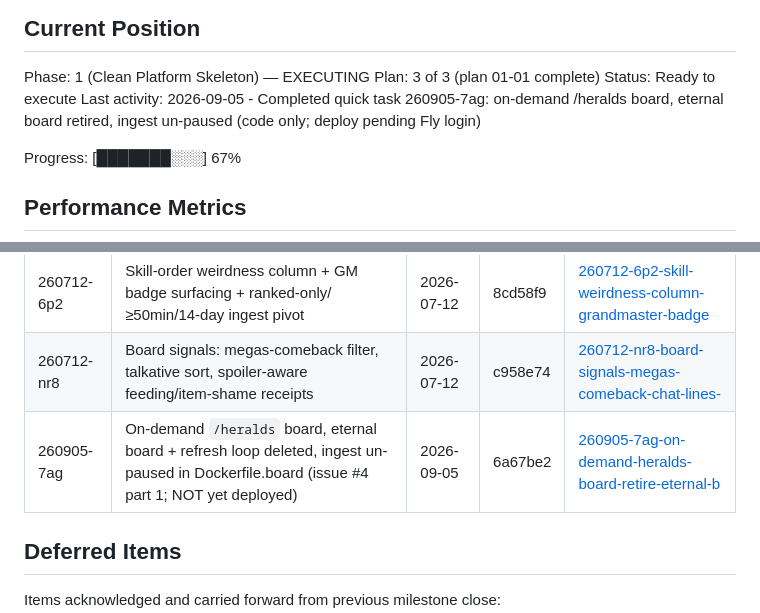
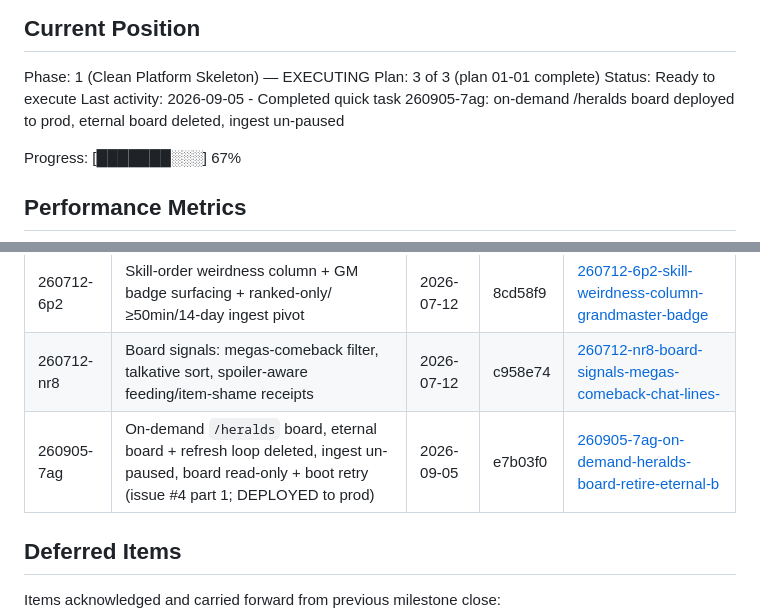
Before and after one commit to clsandoval/herald-scraper-bot, a Markdown page: .planning/STATE.md, 2 parts joined by grey strips. Rendered like a GitHub page.

Commit message:
docs(quick-260905-7ag): deployed; record boot-lock fixes
Co-Authored-By: Claude Fable 5.1 <noreply@anthropic.com>

```diff
--- a/.planning/STATE.md
+++ b/.planning/STATE.md
@@ -28,7 +28,7 @@ See: .planning/PROJECT.md (updated 2026-07-01)
 Phase: 1 (Clean Platform Skeleton) — EXECUTING
 Plan: 3 of 3 (plan 01-01 complete)
 Status: Ready to execute
-Last activity: 2026-09-05 - Completed quick task 260905-7ag: on-demand /heralds board, eternal board retired, ingest un-paused (code only; deploy pending Fly login)
+Last activity: 2026-09-05 - Completed quick task 260905-7ag: on-demand /heralds board deployed to prod, eternal board deleted, ingest un-paused
 
 Progress: [███████░░░] 67%
 
@@ -85,7 +85,7 @@ Recent decisions affecting current work:
 | 260711-wqo | Board usage telemetry (ts + Discord user per interaction / /heralds use) into `usage` table + /heralds hint on public board | 2026-07-11 | fcacedf | [260711-wqo-add-usage-telemetry-timestamp-discord-us](./quick/260711-wqo-add-usage-telemetry-timestamp-discord-us/) |
 | 260712-6p2 | Skill-order weirdness column + GM badge surfacing + ranked-only/≥50min/14-day ingest pivot | 2026-07-12 | 8cd58f9 | [260712-6p2-skill-weirdness-column-grandmaster-badge](./quick/260712-6p2-skill-weirdness-column-grandmaster-badge/) |
 | 260712-nr8 | Board signals: megas-comeback filter, talkative sort, spoiler-aware feeding/item-shame receipts | 2026-07-12 | c958e74 | [260712-nr8-board-signals-megas-comeback-chat-lines-](./quick/260712-nr8-board-signals-megas-comeback-chat-lines-/) |
-| 260905-7ag | On-demand `/heralds` board, eternal board + refresh loop deleted, ingest un-paused in Dockerfile.board (issue #4 part 1; NOT yet deployed) | 2026-09-05 | 6a67be2 | [260905-7ag-on-demand-heralds-board-retire-eternal-b](./quick/260905-7ag-on-demand-heralds-board-retire-eternal-b/) |
+| 260905-7ag | On-demand `/heralds` board, eternal board + refresh loop deleted, ingest un-paused, board read-only + boot retry (issue #4 part 1; DEPLOYED to prod) | 2026-09-05 | e7b03f0 | [260905-7ag-on-demand-heralds-board-retire-eternal-b](./quick/260905-7ag-on-demand-heralds-board-retire-eternal-b/) |
 
 ## Deferred Items
 
```
